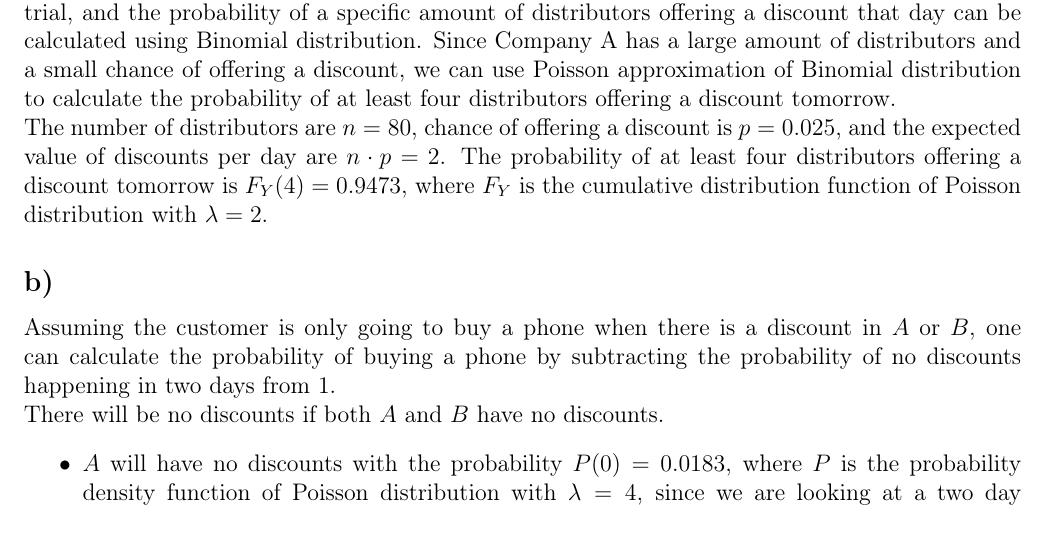
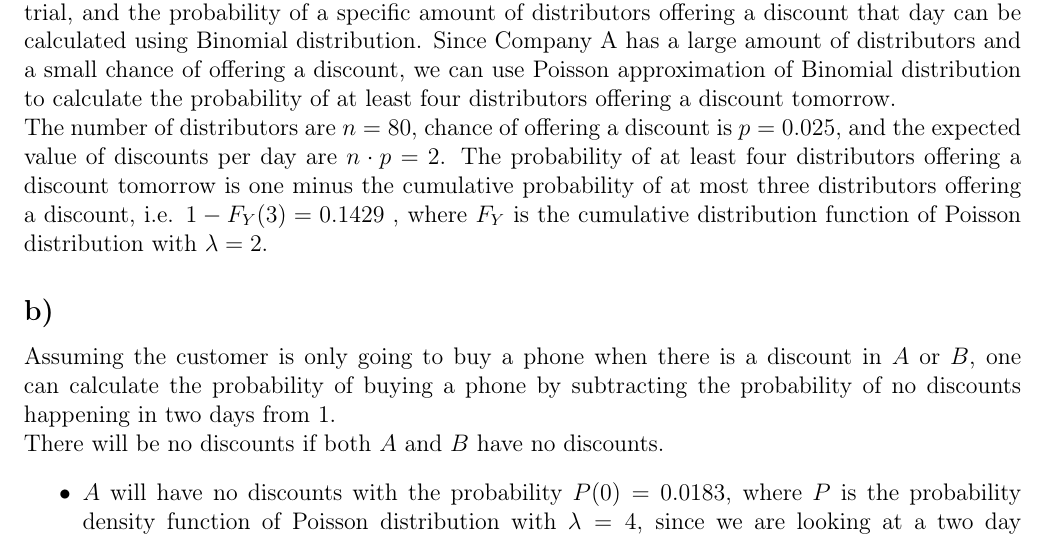
Before and after one commit to muratbolu/CENG222, a LaTeX document (THE1/the1.tex): part of page 3 of 5, cut so that both start at the same text. Compiled offline with pdfLaTeX.

Commit message:
Fix Answer 2 part a)

```diff
--- a/THE1/the1.tex
+++ b/THE1/the1.tex
@@ -191,8 +191,9 @@ tomorrow.
 The number of distributors are $n = 80$, chance of offering a discount is
 $p = 0.025$, and the expected value of discounts per day are $n \cdot p = 2$.
 The probability of at least four distributors offering a discount tomorrow is
-$F_Y(4) = 0.9473$, where $F_Y$ is the cumulative distribution function of
-Poisson distribution with $\lambda = 2$.
+one minus the cumulative probability of at most three distributors offering a
+discount, i.e. $1 - F_Y(3) = 0.1429$ , where $F_Y$ is the cumulative
+distribution function of Poisson distribution with $\lambda = 2$.
 
 \subsection*{b)}
 
```
Also changed, not shown: THE1/the1.pdf.
